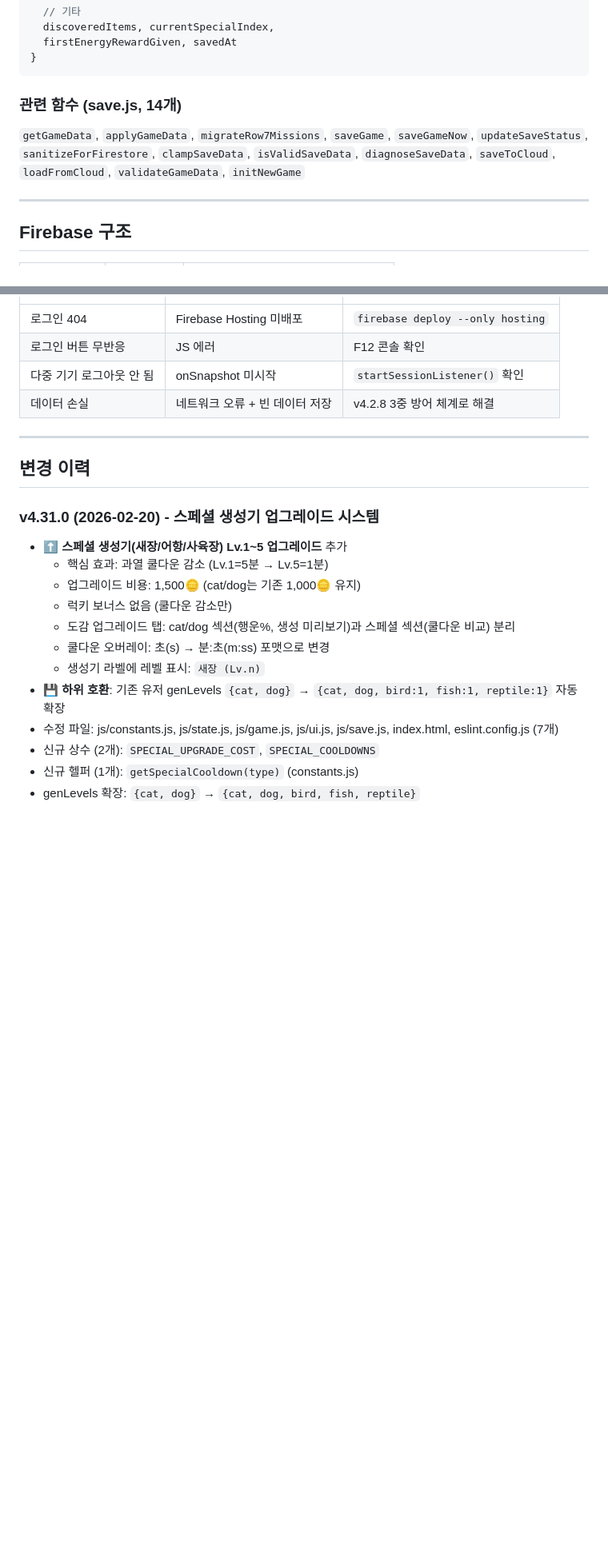
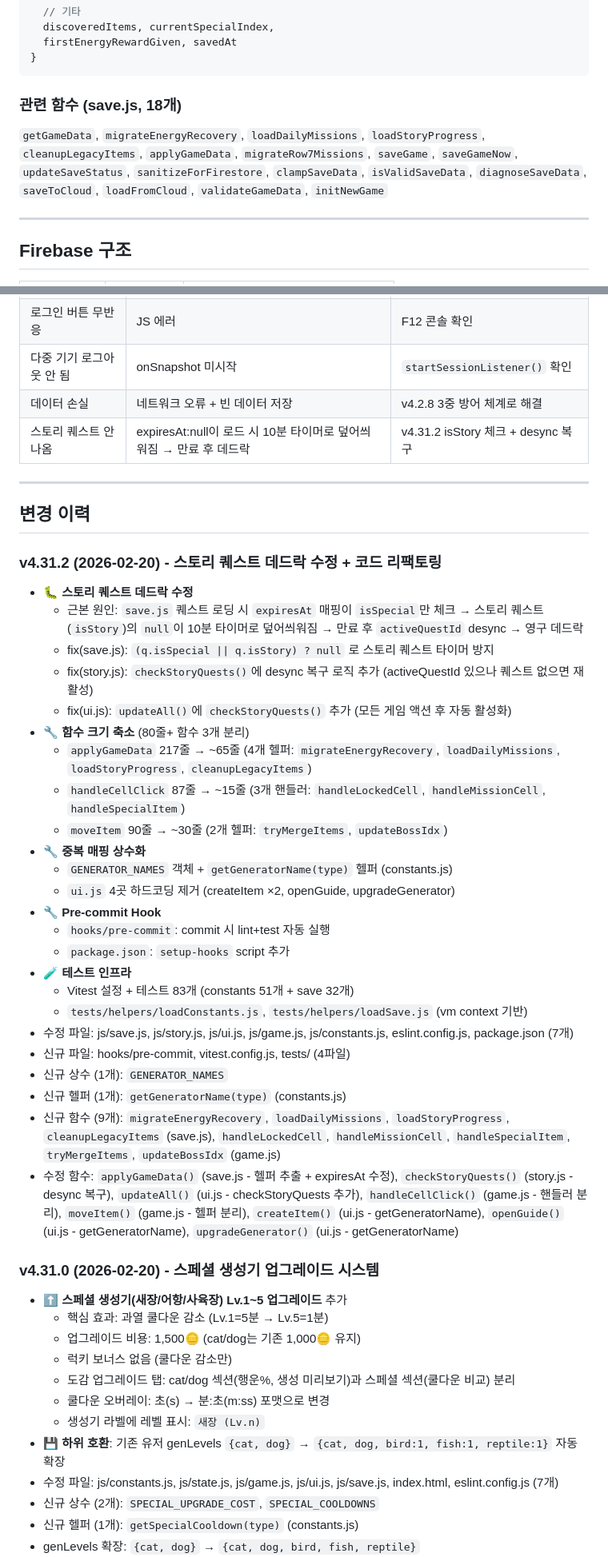
Before and after one commit to pmsecon1-code/merge-game, a Markdown page: handoff.md, 2 parts joined by grey strips. Shown at 80% size. Rendered like a GitHub page; blank space fills up the shorter version.

Commit message:
docs: handoff.md v4.31.2 + CLAUDE.md 헬퍼 함수 업데이트
Co-Authored-By: Claude Opus 4.6 <noreply@anthropic.com>

````diff
--- a/handoff.md
+++ b/handoff.md
@@ -204,8 +210,8 @@ merge2/
 }
 ```
 
-### 관련 함수 (save.js, 14개)
-`getGameData`, `applyGameData`, `migrateRow7Missions`, `saveGame`, `saveGameNow`, `updateSaveStatus`, `sanitizeForFirestore`, `clampSaveData`, `isValidSaveData`, `diagnoseSaveData`, `saveToCloud`, `loadFromCloud`, `validateGameData`, `initNewGame`
+### 관련 함수 (save.js, 18개)
+`getGameData`, `migrateEnergyRecovery`, `loadDailyMissions`, `loadStoryProgress`, `cleanupLegacyItems`, `applyGameData`, `migrateRow7Missions`, `saveGame`, `saveGameNow`, `updateSaveStatus`, `sanitizeForFirestore`, `clampSaveData`, `isValidSaveData`, `diagnoseSaveData`, `saveToCloud`, `loadFromCloud`, `validateGameData`, `initNewGame`
 
 ---
 
@@ -900,10 +917,37 @@ firebase deploy --only firestore:rules   # 보안 규칙
 | 로그인 버튼 무반응 | JS 에러 | F12 콘솔 확인 |
 | 다중 기기 로그아웃 안 됨 | onSnapshot 미시작 | `startSessionListener()` 확인 |
 | 데이터 손실 | 네트워크 오류 + 빈 데이터 저장 | v4.2.8 3중 방어 체계로 해결 |
+| 스토리 퀘스트 안 나옴 | expiresAt:null이 로드 시 10분 타이머로 덮어씌워짐 → 만료 후 데드락 | v4.31.2 isStory 체크 + desync 복구 |
 
 ---
 
 ## 변경 이력
+
+### v4.31.2 (2026-02-20) - 스토리 퀘스트 데드락 수정 + 코드 리팩토링
+- 🐛 **스토리 퀘스트 데드락 수정**
+  - 근본 원인: `save.js` 퀘스트 로딩 시 `expiresAt` 매핑이 `isSpecial`만 체크 → 스토리 퀘스트(`isStory`)의 `null`이 10분 타이머로 덮어씌워짐 → 만료 후 `activeQuestId` desync → 영구 데드락
+  - fix(save.js): `(q.isSpecial || q.isStory) ? null` 로 스토리 퀘스트 타이머 방지
+  - fix(story.js): `checkStoryQuests()`에 desync 복구 로직 추가 (activeQuestId 있으나 퀘스트 없으면 재활성)
+  - fix(ui.js): `updateAll()`에 `checkStoryQuests()` 추가 (모든 게임 액션 후 자동 활성화)
+- 🔧 **함수 크기 축소** (80줄+ 함수 3개 분리)
+  - `applyGameData` 217줄 → ~65줄 (4개 헬퍼: `migrateEnergyRecovery`, `loadDailyMissions`, `loadStoryProgress`, `cleanupLegacyItems`)
+  - `handleCellClick` 87줄 → ~15줄 (3개 핸들러: `handleLockedCell`, `handleMissionCell`, `handleSpecialItem`)
+  - `moveItem` 90줄 → ~30줄 (2개 헬퍼: `tryMergeItems`, `updateBossIdx`)
+- 🔧 **중복 매핑 상수화**
+  - `GENERATOR_NAMES` 객체 + `getGeneratorName(type)` 헬퍼 (constants.js)
+  - `ui.js` 4곳 하드코딩 제거 (createItem ×2, openGuide, upgradeGenerator)
+- 🔧 **Pre-commit Hook**
+  - `hooks/pre-commit`: commit 시 lint+test 자동 실행
+  - `package.json`: `setup-hooks` script 추가
+- 🧪 **테스트 인프라**
+  - Vitest 설정 + 테스트 83개 (constants 51개 + save 32개)
+  - `tests/helpers/loadConstants.js`, `tests/helpers/loadSave.js` (vm context 기반)
+- 수정 파일: js/save.js, js/story.js, js/ui.js, js/game.js, js/constants.js, eslint.config.js, package.json (7개)
+- 신규 파일: hooks/pre-commit, vitest.config.js, tests/ (4파일)
+- 신규 상수 (1개): `GENERATOR_NAMES`
+- 신규 헬퍼 (1개): `getGeneratorName(type)` (constants.js)
+- 신규 함수 (9개): `migrateEnergyRecovery`, `loadDailyMissions`, `loadStoryProgress`, `cleanupLegacyItems` (save.js), `handleLockedCell`, `handleMissionCell`, `handleSpecialItem`, `tryMergeItems`, `updateBossIdx` (game.js)
+- 수정 함수: `applyGameData()` (save.js - 헬퍼 추출 + expiresAt 수정), `checkStoryQuests()` (story.js - desync 복구), `updateAll()` (ui.js - checkStoryQuests 추가), `handleCellClick()` (game.js - 핸들러 분리), `moveItem()` (game.js - 헬퍼 분리), `createItem()` (ui.js - getGeneratorName), `openGuide()` (ui.js - getGeneratorName), `upgradeGenerator()` (ui.js - getGeneratorName)
 
 ### v4.31.0 (2026-02-20) - 스페셜 생성기 업그레이드 시스템
 - ⬆️ **스페셜 생성기(새장/어항/사육장) Lv.1~5 업그레이드** 추가
````
Also changed, not shown: other parts of handoff.md (+32 -12 lines), CLAUDE.md (+1 -0 lines).
